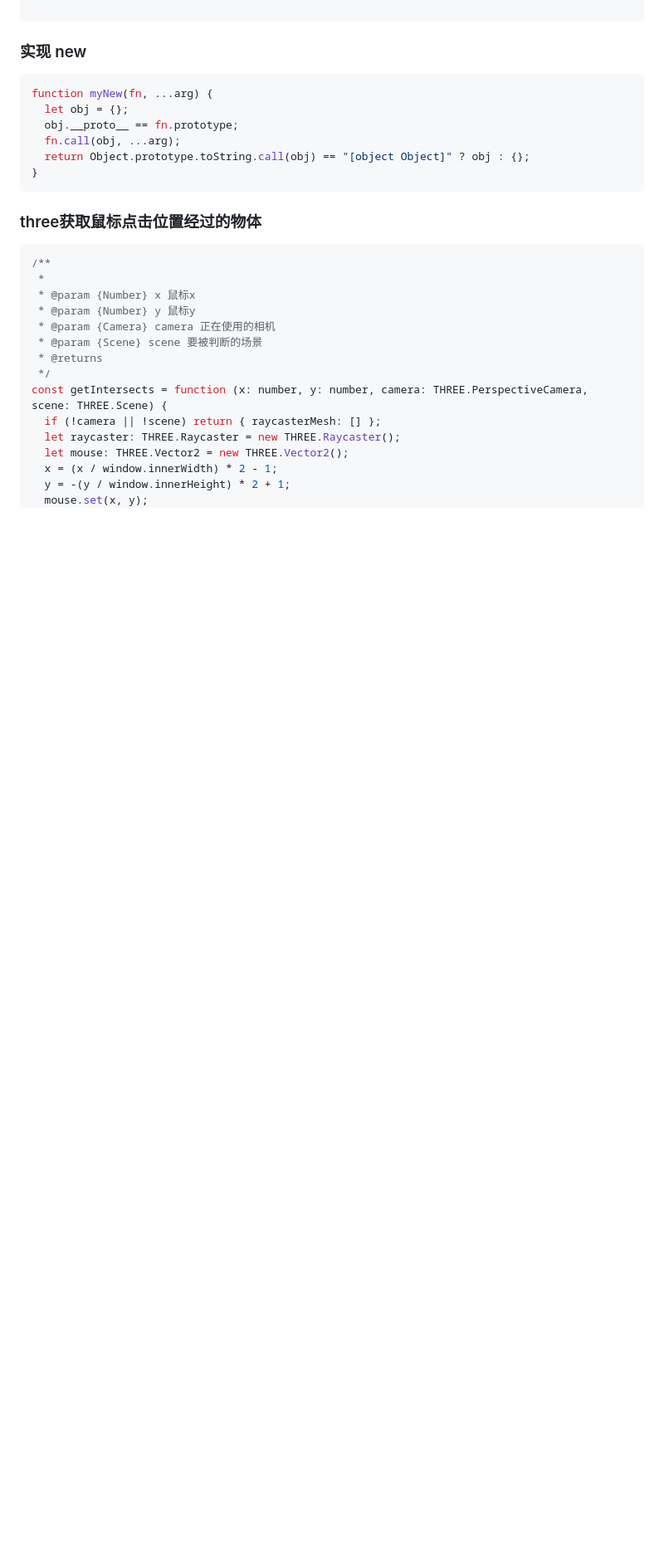
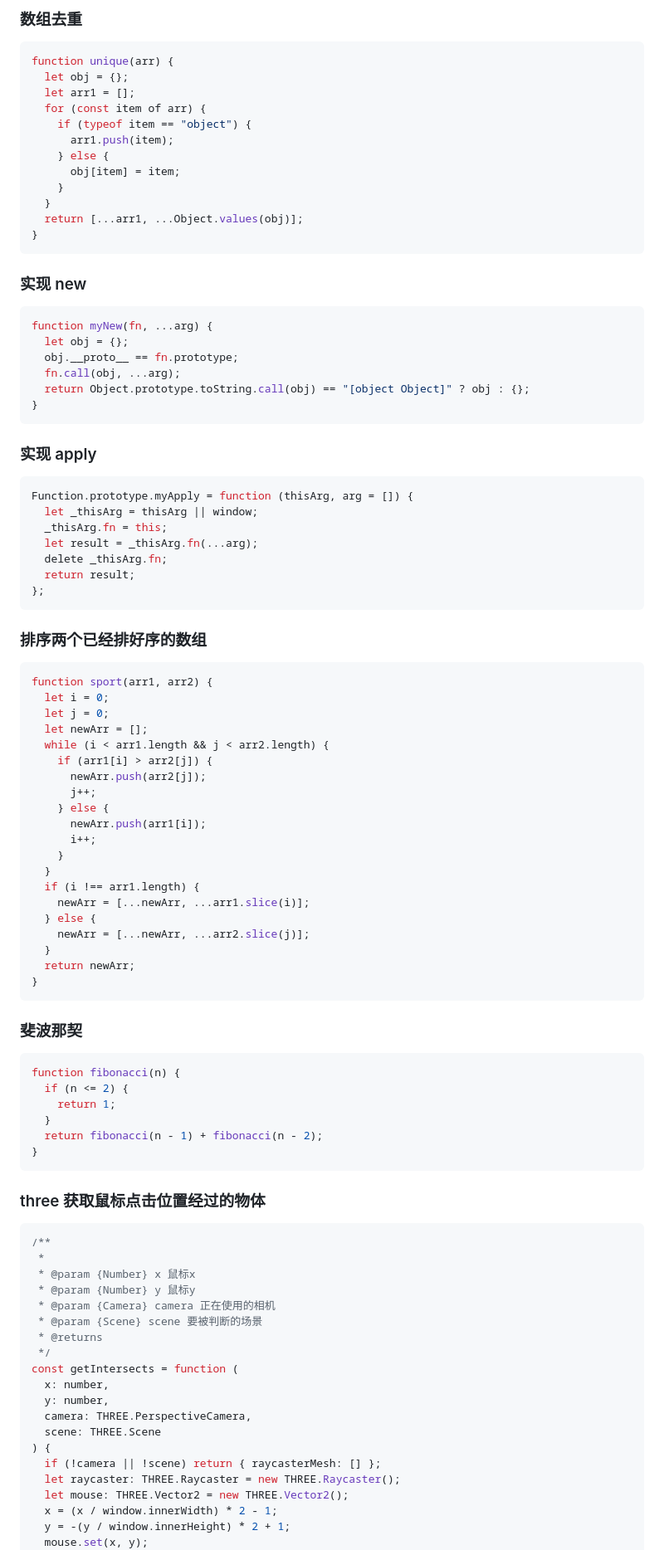
Before and after one commit to zhenglvhui/MyLearnAndMyIssue, a Markdown page: js/algorithm.md, the part around one of its changes. Shown at 83% size. Drawn GitHub-style; blank space fills up the shorter version.

````diff
--- a/js/algorithm.md
+++ b/js/algorithm.md
@@ -118,3 +199,20 @@ const throttle = function <A extends any[], R>(fn: (...args: A) => R, delay: num
+### 数组去重
+
+```javascript
+function unique(arr) {
+  let obj = {};
+  let arr1 = [];
+  for (const item of arr) {
+    if (typeof item == "object") {
+      arr1.push(item);
+    } else {
+      obj[item] = item;
+    }
+  }
+  return [...arr1, ...Object.values(obj)];
+}
+```
+
 ### 实现 new
 
 ```javascript
@@ -126,7 +224,56 @@ function myNew(fn, ...arg) {
 }
 ```
 
-### three获取鼠标点击位置经过的物体
+### 实现 apply
+
+```javascript
+Function.prototype.myApply = function (thisArg, arg = []) {
+  let _thisArg = thisArg || window;
+  _thisArg.fn = this;
+  let result = _thisArg.fn(...arg);
+  delete _thisArg.fn;
+  return result;
+};
+```
+
+### 排序两个已经排好序的数组
+
+```javascript
+function sport(arr1, arr2) {
+  let i = 0;
+  let j = 0;
+  let newArr = [];
+  while (i < arr1.length && j < arr2.length) {
+    if (arr1[i] > arr2[j]) {
+      newArr.push(arr2[j]);
+      j++;
+    } else {
+      newArr.push(arr1[i]);
+      i++;
+    }
+  }
+  if (i !== arr1.length) {
+    newArr = [...newArr, ...arr1.slice(i)];
+  } else {
+    newArr = [...newArr, ...arr2.slice(j)];
+  }
+  return newArr;
+}
+```
+
+### 斐波那契
+
+```javascript
+function fibonacci(n) {
+  if (n <= 2) {
+    return 1;
+  }
+  return fibonacci(n - 1) + fibonacci(n - 2);
+}
+```
+
+### three 获取鼠标点击位置经过的物体
+
 ```javascript
 /**
  *
@@ -136,7 +283,12 @@ function myNew(fn, ...arg) {
  * @param {Scene} scene 要被判断的场景
  * @returns
  */
-const getIntersects = function (x: number, y: number, camera: THREE.PerspectiveCamera, scene: THREE.Scene) {
+const getIntersects = function (
+  x: number,
+  y: number,
+  camera: THREE.PerspectiveCamera,
+  scene: THREE.Scene
+) {
   if (!camera || !scene) return { raycasterMesh: [] };
   let raycaster: THREE.Raycaster = new THREE.Raycaster();
   let mouse: THREE.Vector2 = new THREE.Vector2();
````
Also changed, not shown: other parts of js/algorithm.md (+143 -1 lines), js/question.md (+57 -3 lines), react/react.md (added, +83 -0 lines).
